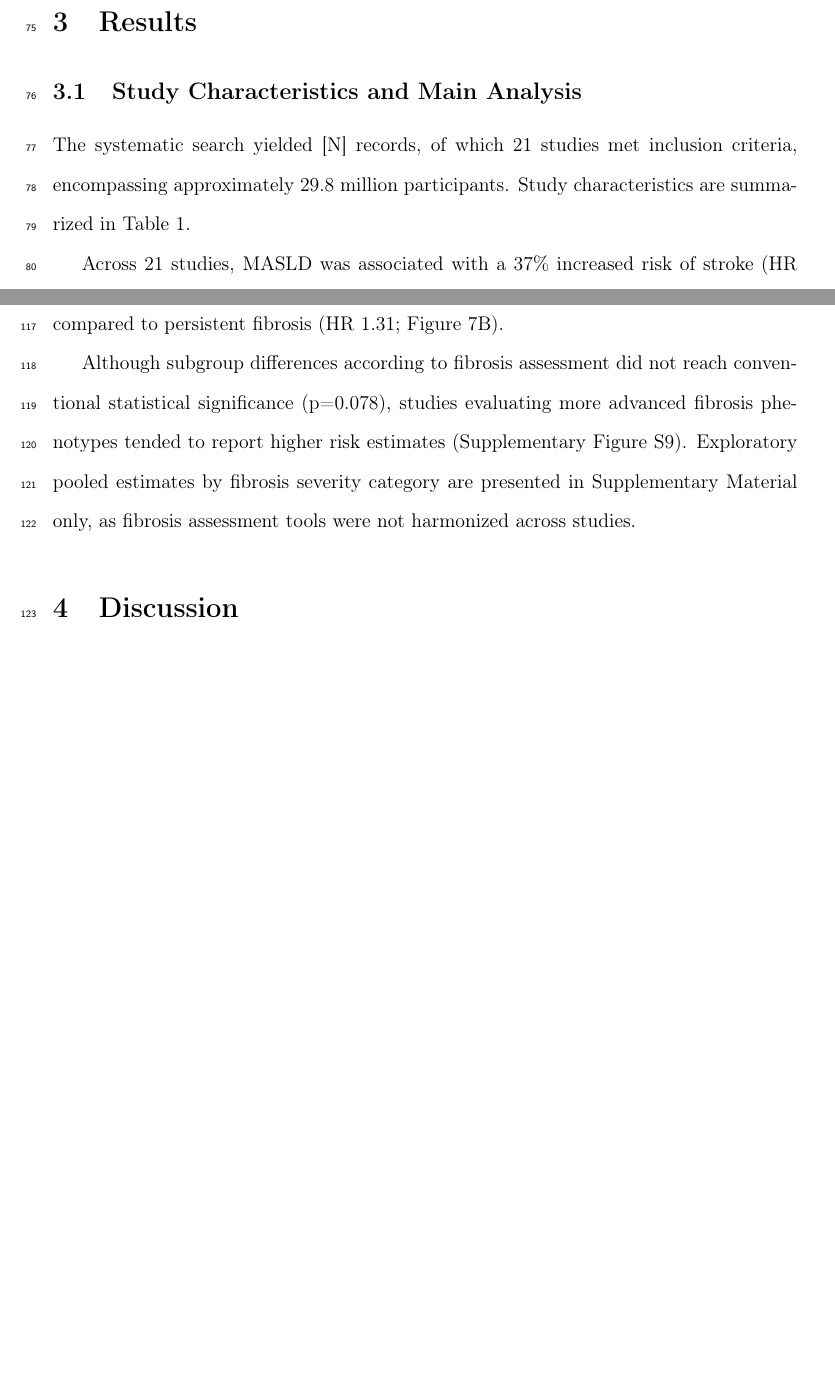
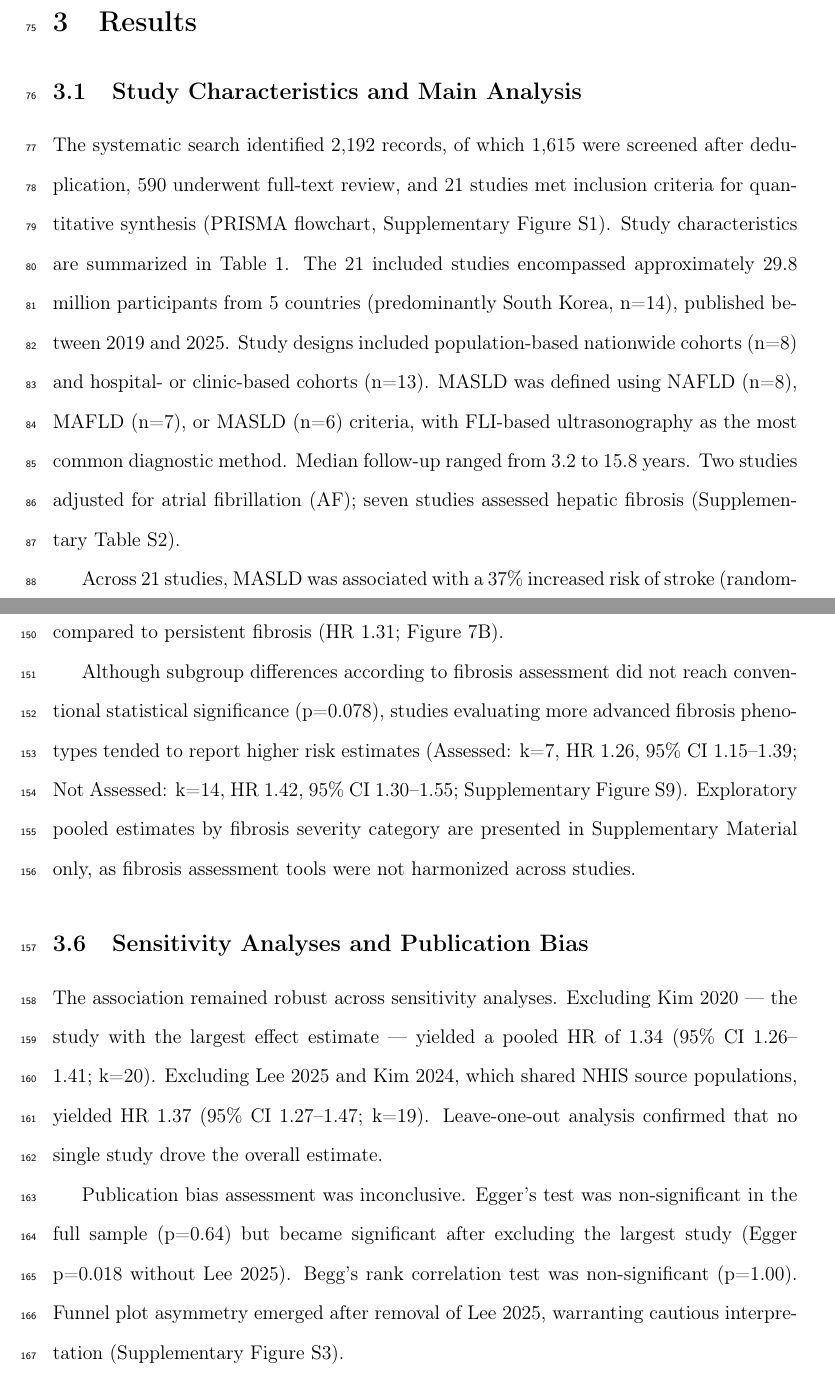
Before and after one commit to luoqian0201-cyber/MASLD_AF_Cardioembolic-stroke_META, a LaTeX document (manuscript/main.tex): two parts of pages 4 and 6 of 9 before the commit and two parts of pages 4 and 7 of 11 after it, joined at a grey line, cut so that both start at the same text, the shorter picture padded with empty space. Compiled offline with pdfLaTeX.

Commit message:
Write complete Results section with all subgroup, meta-regression, and sensitivity data
- Study selection flow: PRISMA 2192 → 1615 → 590 → 21
- Main analysis: k=21, HR 1.37 (1.28-1.46), I²=98.6%
- Subgroups by stroke type, MASLD definition, AF adjustment, setting, fibrosis
- Meta-regression: 7 covariates, only AF significant (R²=16.4%, p=0.040)
- AF pathway: 5-level evidence hierarchy results + incident AF evidence
- Fibrosis: individual study estimates across 4 tools + fibrosis dynamics
- Sensitivity: excl Kim2020 (k=20), excl Lee+Kim24 (k=19), LOO
- Publication bias: Egger, Begg, funnel plot asymmetry after Lee 2025 exclusion

```diff
--- a/manuscript/main.tex
+++ b/manuscript/main.tex
@@ -104,6 +104,6 @@ All analyses were conducted in R (version 4.5.2) using the \texttt{meta} and \te
 
 \subsection{Study Characteristics and Main Analysis}
 
-The systematic search yielded [N] records, of which 21 studies met inclusion criteria, encompassing approximately 29.8 million participants. Study characteristics are summarized in Table 1.
+The systematic search identified 2,192 records, of which 1,615 were screened after deduplication, 590 underwent full-text review, and 21 studies met inclusion criteria for quantitative synthesis (PRISMA flowchart, Supplementary Figure S1). Study characteristics are summarized in Table 1. The 21 included studies encompassed approximately 29.8 million participants from 5 countries (predominantly South Korea, n=14), published between 2019 and 2025. Study designs included population-based nationwide cohorts (n=8) and hospital- or clinic-based cohorts (n=13). MASLD was defined using NAFLD (n=8), MAFLD (n=7), or MASLD (n=6) criteria, with FLI-based ultrasonography as the most common diagnostic method. Median follow-up ranged from 3.2 to 15.8 years. Two studies adjusted for atrial fibrillation (AF); seven studies assessed hepatic fibrosis (Supplementary Table S2).
 
-Across 21 studies, MASLD was associated with a 37\% increased risk of stroke (HR 1.37, 95\% CI 1.28--1.46, I\textsuperscript{2}=98.6\%; Figure 2). Sensitivity analyses excluding potentially overlapping NHIS cohorts yielded directionally consistent results (HR 1.34 vs 1.33).
+Across 21 studies, MASLD was associated with a 37\% increased risk of stroke (random-effects HR 1.37, 95\% CI 1.28--1.46, p$<$0.001; common-effect HR 1.32, 95\% CI 1.31--1.33; Figure 2). Individual study hazard ratios ranged from 1.10 (Jang 2026) to 2.01 (Kim 2020), all exceeding 1.0. Substantial between-study heterogeneity was observed (I\textsuperscript{2}=98.6\%, $\tau^2$=0.022, Cochran's Q=1403.9, df=20, p$<$0.001).
@@ -126,7 +140,13 @@ Four studies reported fibrosis-stratified stroke risk estimates using different
 
 Longitudinal fibrosis dynamics from Park et al. (2022) provided complementary evidence: fibrosis regression was associated with substantially reduced stroke risk (HR 0.58) compared to persistent fibrosis (HR 1.31; Figure 7B).
 
-Although subgroup differences according to fibrosis assessment did not reach conventional statistical significance (p=0.078), studies evaluating more advanced fibrosis phenotypes tended to report higher risk estimates (Supplementary Figure S9). Exploratory pooled estimates by fibrosis severity category are presented in Supplementary Material only, as fibrosis assessment tools were not harmonized across studies.
+Although subgroup differences according to fibrosis assessment did not reach conventional statistical significance (p=0.078), studies evaluating more advanced fibrosis phenotypes tended to report higher risk estimates (Assessed: k=7, HR 1.26, 95\% CI 1.15--1.39; Not Assessed: k=14, HR 1.42, 95\% CI 1.30--1.55; Supplementary Figure S9). Exploratory pooled estimates by fibrosis severity category are presented in Supplementary Material only, as fibrosis assessment tools were not harmonized across studies.
+
+\subsection{Sensitivity Analyses and Publication Bias}
+
+The association remained robust across sensitivity analyses. Excluding Kim 2020 — the study with the largest effect estimate — yielded a pooled HR of 1.34 (95\% CI 1.26--1.41; k=20). Excluding Lee 2025 and Kim 2024, which shared NHIS source populations, yielded HR 1.37 (95\% CI 1.27--1.47; k=19). Leave-one-out analysis confirmed that no single study drove the overall estimate.
+
+Publication bias assessment was inconclusive. Egger's test was non-significant in the full sample (p=0.64) but became significant after excluding the largest study (Egger p=0.018 without Lee 2025). Begg's rank correlation test was non-significant (p=1.00). Funnel plot asymmetry emerged after removal of Lee 2025, warranting cautious interpretation (Supplementary Figure S3).
 
 % ============================================================
 %  DISCUSSION
```
Also changed, not shown: manuscript/main.tex (20 more changed lines).
